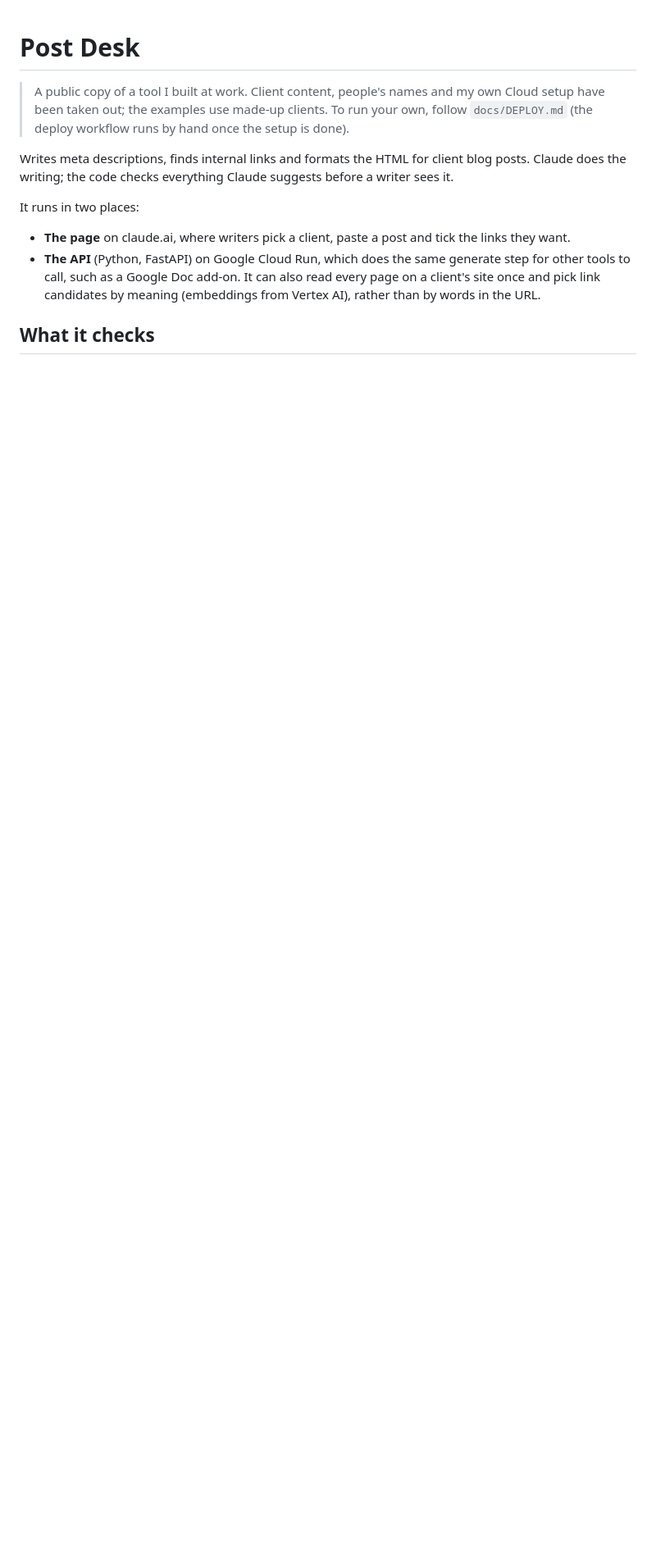
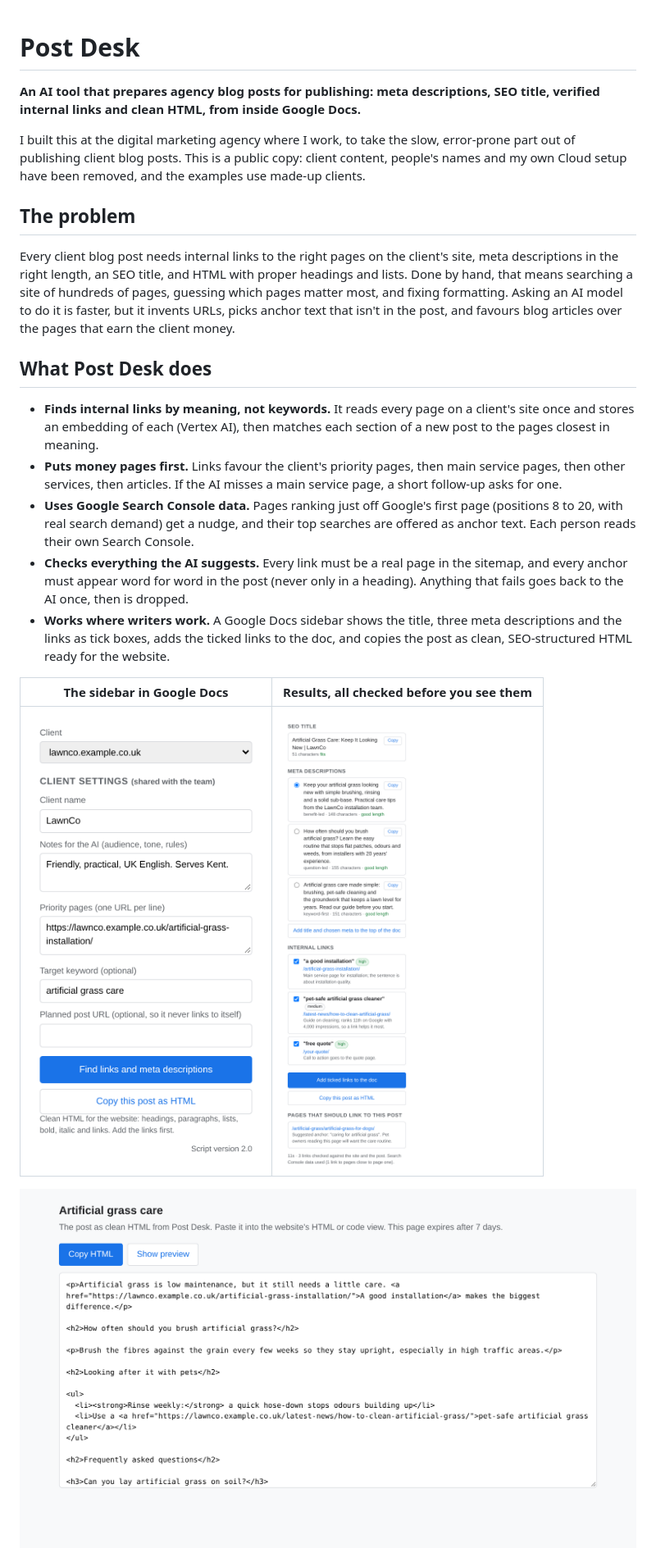
Before and after one commit to cloudnxne/post-desk-showcase, a Markdown page: README.md, the part around one of its changes. Shown at 82% size. Rendered like a GitHub page; pictures changed too: docs/images/copy-page.png (added), docs/images/sidebar-results.png (added), docs/images/sidebar-setup.png (added); blank space fills up the shorter version.

```diff
--- a/README.md
+++ b/README.md
@@ -1,12 +1,24 @@
 # Post Desk
 
-> A public copy of a tool I built at work. Client content, people's names and my own Cloud setup have been taken out; the examples use made-up clients. To run your own, follow `docs/DEPLOY.md` (the deploy workflow runs by hand once the setup is done).
+**An AI tool that prepares agency blog posts for publishing: meta descriptions, SEO title, verified internal links and clean HTML, from inside Google Docs.**
 
-Writes meta descriptions, finds internal links and formats the HTML for client blog posts. Claude does the writing; the code checks everything Claude suggests before a writer sees it.
+I built this at the digital marketing agency where I work, to take the slow, error-prone part out of publishing client blog posts. This is a public copy: client content, people's names and my own Cloud setup have been removed, and the examples use made-up clients.
 
-It runs in two places:
+## The problem
 
-- **The page** on claude.ai, where writers pick a client, paste a post and tick the links they want.
-- **The API** (Python, FastAPI) on Google Cloud Run, which does the same generate step for other tools to call, such as a Google Doc add-on. It can also read every page on a client's site once and pick link candidates by meaning (embeddings from Vertex AI), rather than by words in the URL.
+Every client blog post needs internal links to the right pages on the client's site, meta descriptions in the right length, an SEO title, and HTML with proper headings and lists. Done by hand, that means searching a site of hundreds of pages, guessing which pages matter most, and fixing formatting. Asking an AI model to do it is faster, but it invents URLs, picks anchor text that isn't in the post, and favours blog articles over the pages that earn the client money.
 
-## What it checks
+## What Post Desk does
+
+- **Finds internal links by meaning, not keywords.** It reads every page on a client's site once and stores an embedding of each (Vertex AI), then matches each section of a new post to the pages closest in meaning.
+- **Puts money pages first.** Links favour the client's priority pages, then main service pages, then other services, then articles. If the AI misses a main service page, a short follow-up asks for one.
+- **Uses Google Search Console data.** Pages ranking just off Google's first page (positions 8 to 20, with real search demand) get a nudge, and their top searches are offered as anchor text. Each person reads their own Search Console.
+- **Checks everything the AI suggests.** Every link must be a real page in the sitemap, and every anchor must appear word for word in the post (never only in a heading). Anything that fails goes back to the AI once, then is dropped.
+- **Works where writers work.** A Google Docs sidebar shows the title, three meta descriptions and the links as tick boxes, adds the ticked links to the doc, and copies the post as clean, SEO-structured HTML ready for the website.
+
+| The sidebar in Google Docs | Results, all checked before you see them |
+|---|---|
+| ![Post Desk sidebar: client, notes, priority pages and keyword](docs/images/sidebar-setup.png) | ![Post Desk results: SEO title, three meta descriptions with lengths, internal links with reasons, pages that should link back](docs/images/sidebar-results.png) |
+
+![Copy as HTML: the post as clean HTML with H2 and H3 headings, lists and links, with a Copy button and preview](docs/images/copy-page.png)
+
```
Also changed, not shown: other parts of README.md (+48 -5 lines).
